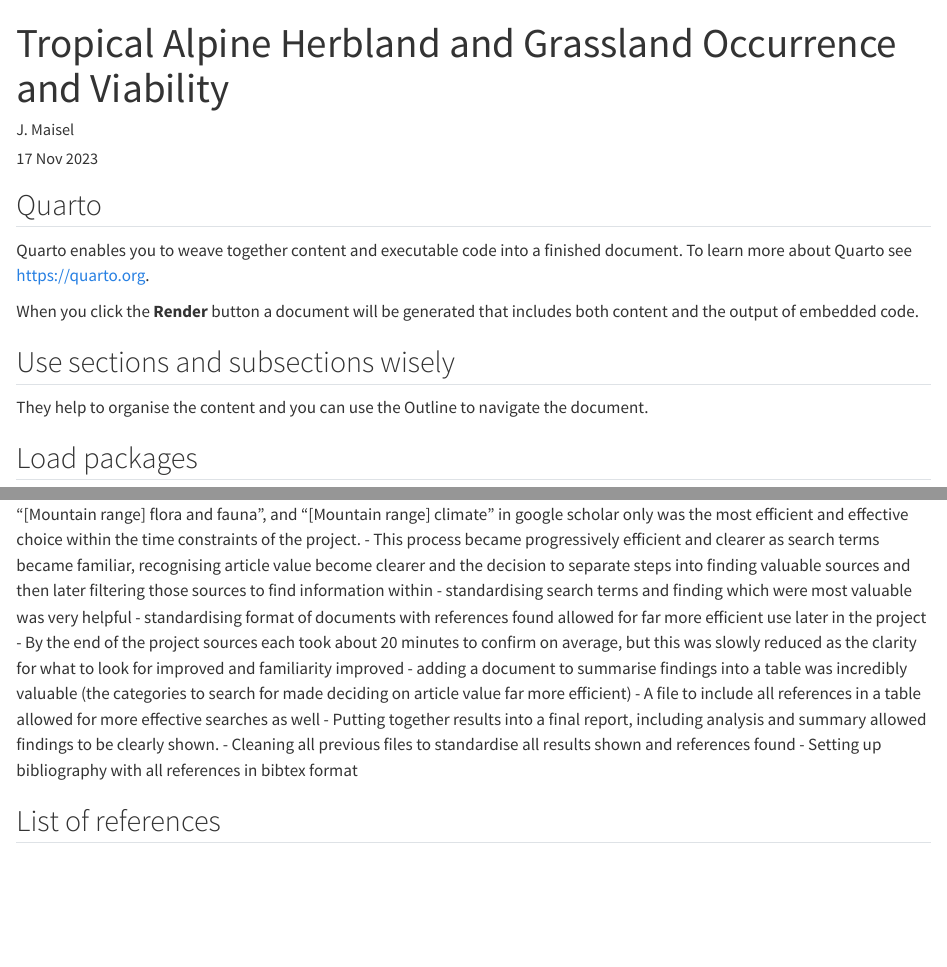
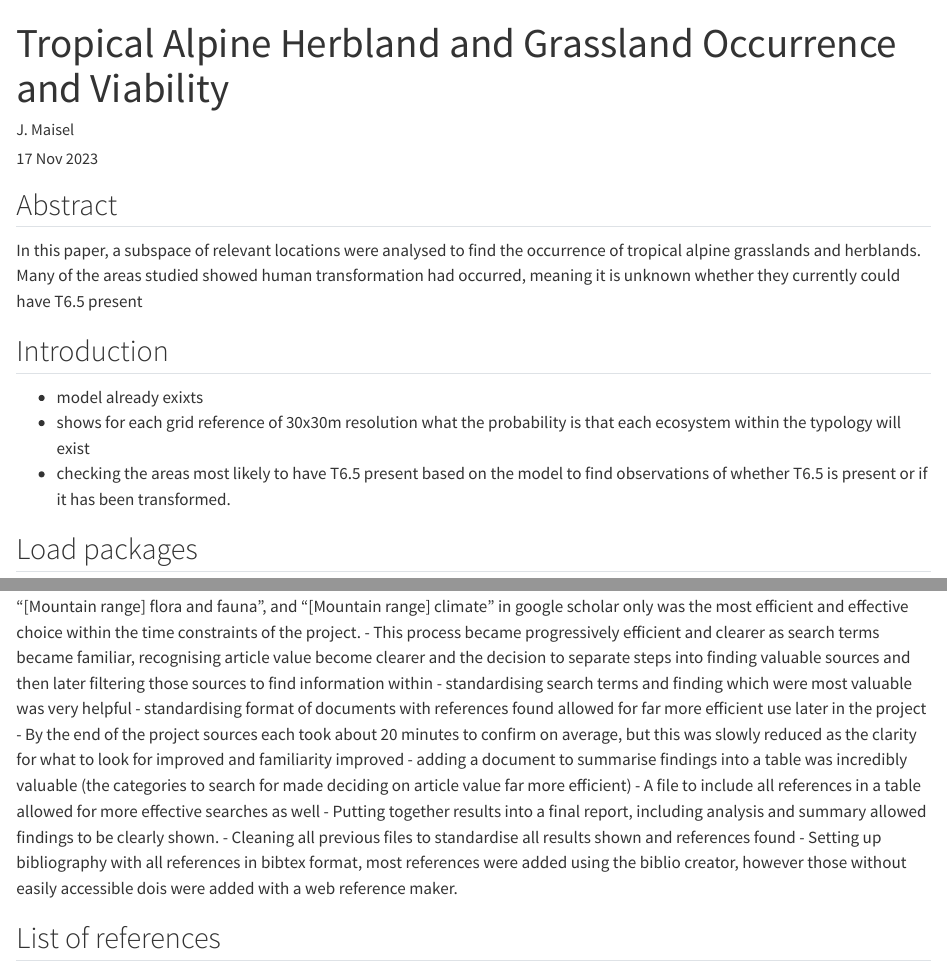
Before and after one commit to jrfep/T6.5-tropical-alpine-model-calibration, a Quarto document (project_report.qmd): the page in a window 1100 px wide, from its top, and a second part further down, joined at a grey line. Rendered offline with R 4.5, knitr and Pandoc in place of Quarto, with nearby package versions; a font, style sheet, LaTeX package, included part or bibliography that could not be used is replaced or left out; long lines of code are wrapped.

Commit message:
Dealing with issue: Report #4, first 2 subsections have been deleted and abstract and introduction have been started.

```diff
--- a/project_report.qmd
+++ b/project_report.qmd
@@ -9,15 +9,17 @@ nocite: |
   @*
 ---
 
-## Quarto
+## Abstract
 
-Quarto enables you to weave together content and executable code into a finished document. To learn more about Quarto see <https://quarto.org>.
+In this paper, a subspace of relevant locations were analysed to find the occurrence of tropical alpine grasslands and herblands. Many of the areas studied showed human transformation had occurred, meaning it is unknown whether they currently could have T6.5 present
 
-When you click the **Render** button a document will be generated that includes both content and the output of embedded code.
 
-## Use sections and subsections wisely
+## Introduction
 
-They help to organise the content and you can use the Outline to navigate the document.
+- model already exixts
+- shows for each grid reference of 30x30m resolution what the probability is that each ecosystem within the typology will exist
+- checking the areas most likely to have T6.5 present based on the model to find observations of whether T6.5 is present or if it has been transformed.
+
 
 ## Load packages
 
@@ -191,7 +193,7 @@ The start of the term was spent setting up software and learning how to search
 - A file to include all references in a table allowed for more effective searches as well
 - Putting together results into a final report, including analysis and summary allowed findings to be clearly shown.
 - Cleaning all previous files to standardise all results shown and references found
-- Setting up bibliography with all references in bibtex format
+- Setting up bibliography with all references in bibtex format, most references were added using the biblio creator, however those without easily accessible dois were added with a web reference maker.
 
 
 
```
